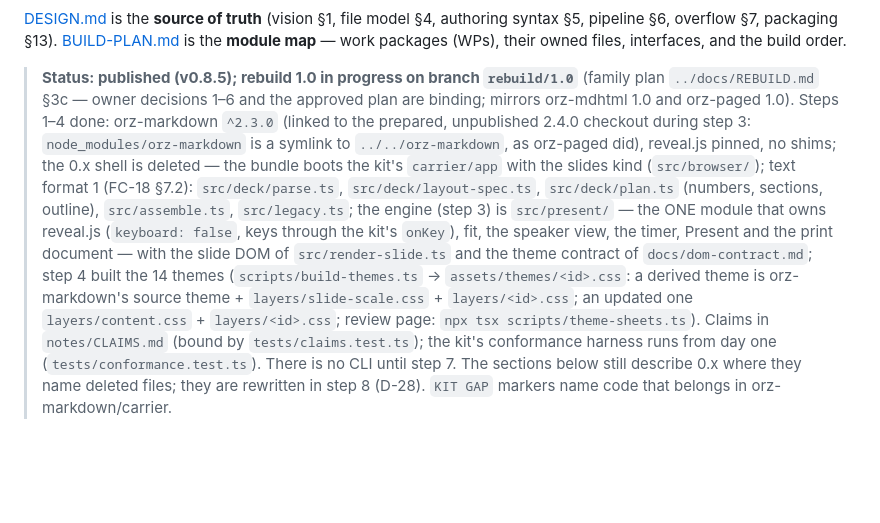
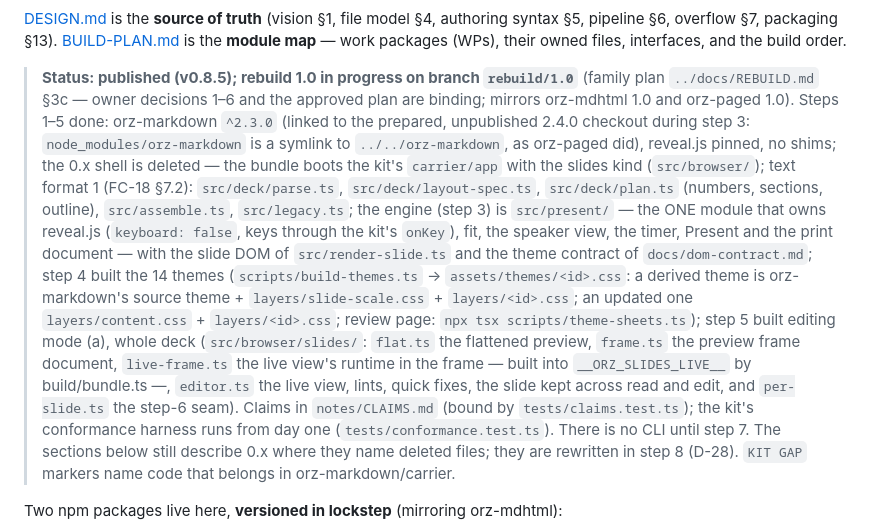
Before and after one commit to wangyu16/orz-slides, a Markdown page: CLAUDE.md, the part around the change. Drawn GitHub-style; blank space fills up the shorter version.

```diff
--- a/CLAUDE.md
+++ b/CLAUDE.md
@@ -21,7 +21,7 @@ their owned files, interfaces, and the build order.
 > **Status: published (v0.8.5); rebuild 1.0 in progress on branch
 > `rebuild/1.0`** (family plan `../docs/REBUILD.md` §3c — owner decisions
 > 1–6 and the approved plan are binding; mirrors orz-mdhtml 1.0 and orz-paged
-> 1.0). Steps 1–4 done: orz-markdown `^2.3.0` (linked to the prepared,
+> 1.0). Steps 1–5 done: orz-markdown `^2.3.0` (linked to the prepared,
 > unpublished 2.4.0 checkout during step 3: `node_modules/orz-markdown` is a
 > symlink to `../../orz-markdown`, as orz-paged did), reveal.js pinned, no
 > shims; the 0.x shell is deleted — the bundle boots the kit's `carrier/app`
@@ -36,7 +36,12 @@ their owned files, interfaces, and the build order.
 > `assets/themes/<id>.css`: a derived theme is orz-markdown's source theme +
 > `layers/slide-scale.css` + `layers/<id>.css`; an updated one
 > `layers/content.css` + `layers/<id>.css`; review page:
-> `npx tsx scripts/theme-sheets.ts`). Claims
+> `npx tsx scripts/theme-sheets.ts`); step 5 built editing mode (a), whole
+> deck (`src/browser/slides/`: `flat.ts` the flattened preview, `frame.ts`
+> the preview frame document, `live-frame.ts` the live view's runtime in
+> the frame — built into `__ORZ_SLIDES_LIVE__` by build/bundle.ts —,
+> `editor.ts` the live view, lints, quick fixes, the slide kept across
+> read and edit, and `per-slide.ts` the step-6 seam). Claims
 > in `notes/CLAIMS.md` (bound by `tests/claims.test.ts`); the kit's
 > conformance harness runs from
 > day one (`tests/conformance.test.ts`). There is no CLI until step 7. The
```
Also changed, not shown: docs/dom-contract.md (+1 -0 lines), notes/closed-loop.md (+9 -0 lines).
